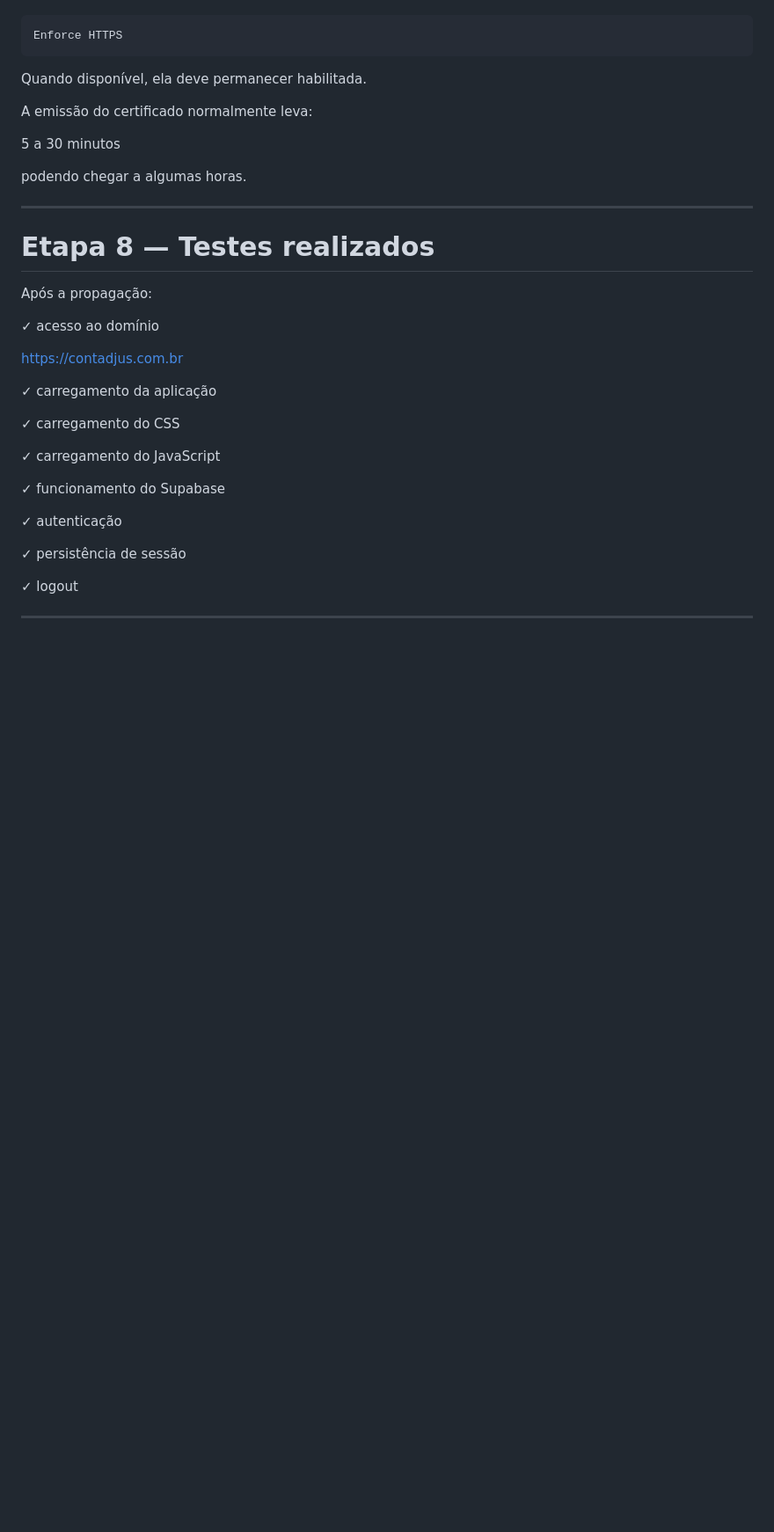
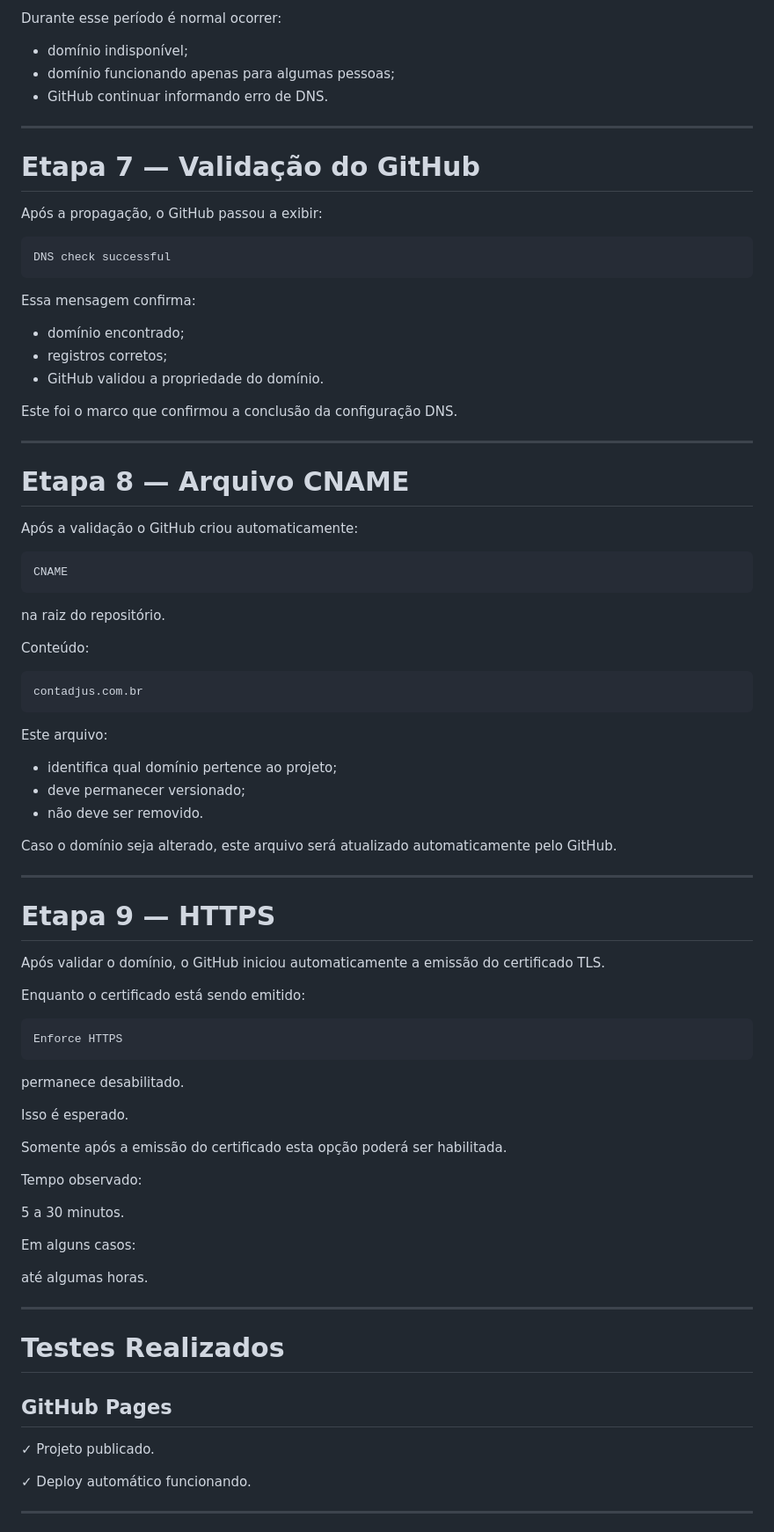
Before and after one commit to contadoriaJEFs/LiquidaCalc, a Markdown page: docs/infraestrutura/dominio-github-pages.md, the part around one of its changes. Shown at 88% size. Drawn GitHub-style; blank space fills up the shorter version.

````diff
--- a/docs/infraestrutura/dominio-github-pages.md
+++ b/docs/infraestrutura/dominio-github-pages.md
@@ -204,39 +252,88 @@ Nesse momento aparece a opção:
+Durante esse período é normal ocorrer:
+
+- domínio indisponível;
+- domínio funcionando apenas para algumas pessoas;
+- GitHub continuar informando erro de DNS.
+
+---
+
+# Etapa 7 — Validação do GitHub
+
+Após a propagação, o GitHub passou a exibir:
+
+```
+DNS check successful
+```
+
+Essa mensagem confirma:
+
+- domínio encontrado;
+- registros corretos;
+- GitHub validou a propriedade do domínio.
+
+Este foi o marco que confirmou a conclusão da configuração DNS.
+
+---
+
+# Etapa 8 — Arquivo CNAME
+
+Após a validação o GitHub criou automaticamente:
+
+```
+CNAME
+```
+
+na raiz do repositório.
+
+Conteúdo:
+
+```
+contadjus.com.br
+```
+
+Este arquivo:
+
+- identifica qual domínio pertence ao projeto;
+- deve permanecer versionado;
+- não deve ser removido.
+
+Caso o domínio seja alterado, este arquivo será atualizado automaticamente pelo GitHub.
+
+---
+
+# Etapa 9 — HTTPS
+
+Após validar o domínio, o GitHub iniciou automaticamente a emissão do certificado TLS.
+
+Enquanto o certificado está sendo emitido:
 
 ```
 Enforce HTTPS
 ```
 
-Quando disponível, ela deve permanecer habilitada.
+permanece desabilitado.
 
-A emissão do certificado normalmente leva:
+Isso é esperado.
 
-5 a 30 minutos
+Somente após a emissão do certificado esta opção poderá ser habilitada.
 
-podendo chegar a algumas horas.
+Tempo observado:
+
+5 a 30 minutos.
+
+Em alguns casos:
+
+até algumas horas.
 
 ---
 
-# Etapa 8 — Testes realizados
+# Testes Realizados
 
-Após a propagação:
+## GitHub Pages
 
-✓ acesso ao domínio
+✓ Projeto publicado.
 
-https://contadjus.com.br
-
-✓ carregamento da aplicação
-
-✓ carregamento do CSS
-
-✓ carregamento do JavaScript
-
-✓ funcionamento do Supabase
-
-✓ autenticação
-
-✓ persistência de sessão
-
-✓ logout
+✓ Deploy automático funcionando.
 
 ---
 
````
Also changed, not shown: other parts of docs/infraestrutura/dominio-github-pages.md (+265 -139 lines).
